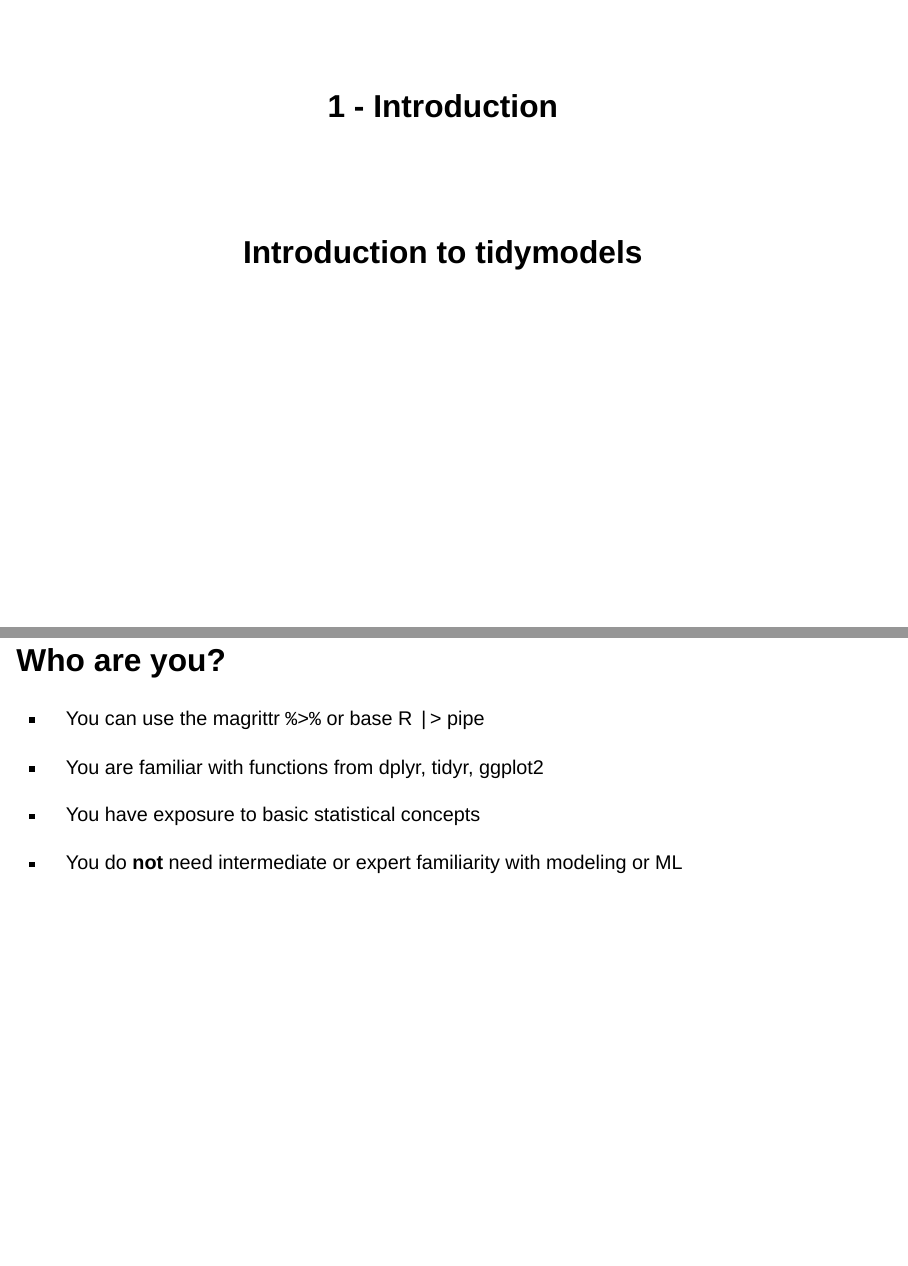
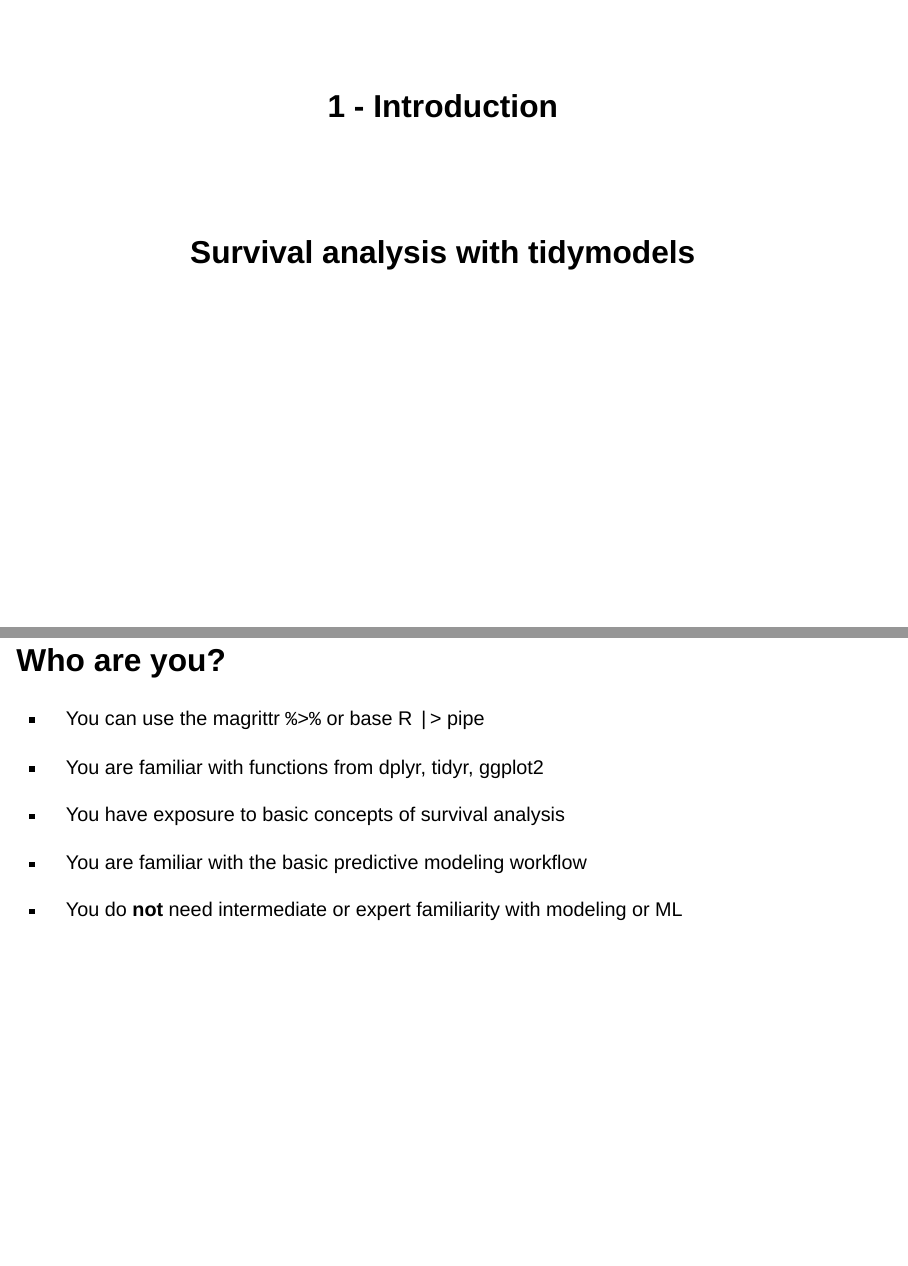
Before and after one commit to hfrick/tidymodels-survival-workshop, a Quarto document (slides/intro-01-introduction.qmd): pages 1 and 4 of 30, joined at a grey line. Rendered offline with R 4.5, knitr and Pandoc in place of Quarto, with nearby package versions; drawn as Slidy slides in place of the format the file asks for; some code elsewhere in the file could not run offline; common packages that the code uses without loading them are loaded.

Commit message:
add requirements from description

```diff
--- a/slides/intro-01-introduction.qmd
+++ b/slides/intro-01-introduction.qmd
@@ -1,6 +1,6 @@
 ---
 title: "1 - Introduction"
-subtitle: "Introduction to tidymodels"
+subtitle: "Survival analysis with tidymodels"
 format:
   revealjs:
     slide-number: true
@@ -66,7 +66,9 @@
 
 -   You are familiar with functions from dplyr, tidyr, ggplot2
 
--   You have exposure to basic statistical concepts
+-   You have exposure to basic concepts of survival analysis
+
+-   You are familiar with the basic predictive modeling workflow
 
 -   You do **not** need intermediate or expert familiarity with modeling or ML
 
```
Also changed, not shown: docs/search.json, slides/intro-01-introduction.qmd (5 more changed lines), 2 other files.
